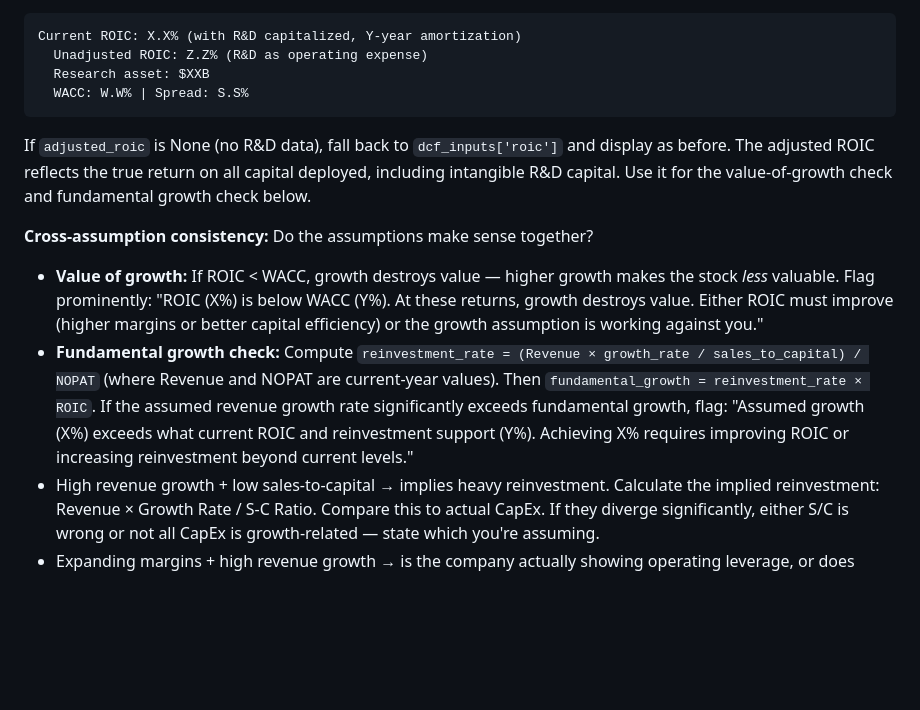
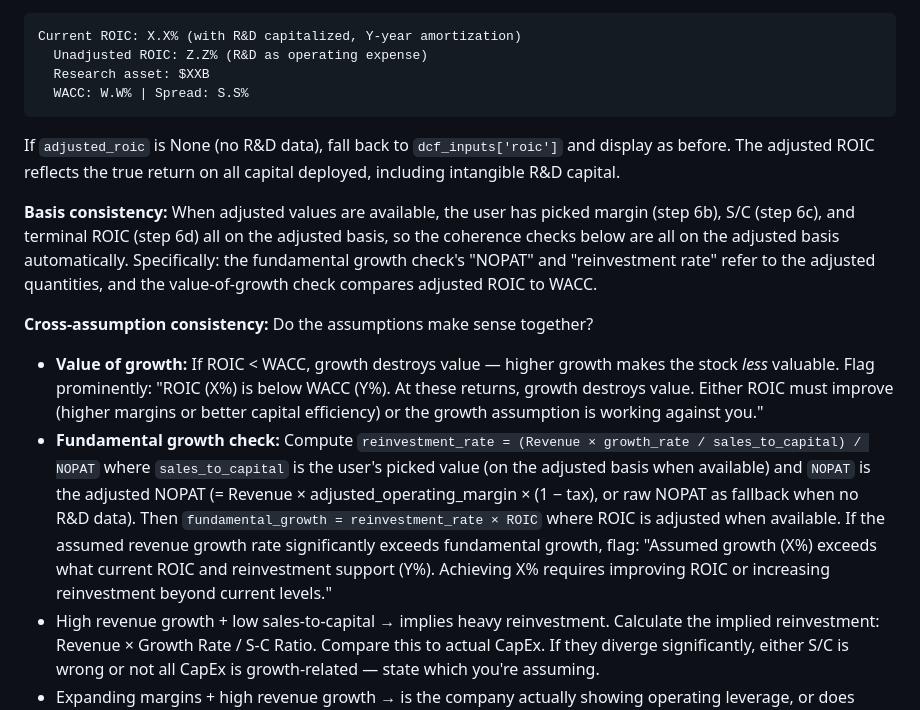
Before and after one commit to cimomo/intrinsic, a Markdown page: skills/calibrate/SKILL.md, the part around the change. Rendered like a GitHub page; blank space fills up the shorter version.

Commit message:
Clarify calibrate step 7 coherence check basis consistency
Spell out that when adjusted values are available, the fundamental
growth check uses adjusted NOPAT and adjusted ROIC, matching the
basis of the S/C and margin the user picked in step 6.

````diff
--- a/skills/calibrate/SKILL.md
+++ b/skills/calibrate/SKILL.md
@@ -357,11 +357,13 @@ Current ROIC: X.X% (with R&D capitalized, Y-year amortization)
   WACC: W.W% | Spread: S.S%
 ```
 
-If `adjusted_roic` is None (no R&D data), fall back to `dcf_inputs['roic']` and display as before. The adjusted ROIC reflects the true return on all capital deployed, including intangible R&D capital. Use it for the value-of-growth check and fundamental growth check below.
+If `adjusted_roic` is None (no R&D data), fall back to `dcf_inputs['roic']` and display as before. The adjusted ROIC reflects the true return on all capital deployed, including intangible R&D capital.
+
+**Basis consistency:** When adjusted values are available, the user has picked margin (step 6b), S/C (step 6c), and terminal ROIC (step 6d) all on the adjusted basis, so the coherence checks below are all on the adjusted basis automatically. Specifically: the fundamental growth check's "NOPAT" and "reinvestment rate" refer to the adjusted quantities, and the value-of-growth check compares adjusted ROIC to WACC.
 
 **Cross-assumption consistency:** Do the assumptions make sense together?
 - **Value of growth:** If ROIC < WACC, growth destroys value — higher growth makes the stock *less* valuable. Flag prominently: "ROIC (X%) is below WACC (Y%). At these returns, growth destroys value. Either ROIC must improve (higher margins or better capital efficiency) or the growth assumption is working against you."
-- **Fundamental growth check:** Compute `reinvestment_rate = (Revenue × growth_rate / sales_to_capital) / NOPAT` (where Revenue and NOPAT are current-year values). Then `fundamental_growth = reinvestment_rate × ROIC`. If the assumed revenue growth rate significantly exceeds fundamental growth, flag: "Assumed growth (X%) exceeds what current ROIC and reinvestment support (Y%). Achieving X% requires improving ROIC or increasing reinvestment beyond current levels."
+- **Fundamental growth check:** Compute `reinvestment_rate = (Revenue × growth_rate / sales_to_capital) / NOPAT` where `sales_to_capital` is the user's picked value (on the adjusted basis when available) and `NOPAT` is the adjusted NOPAT (= Revenue × adjusted_operating_margin × (1 − tax), or raw NOPAT as fallback when no R&D data). Then `fundamental_growth = reinvestment_rate × ROIC` where ROIC is adjusted when available. If the assumed revenue growth rate significantly exceeds fundamental growth, flag: "Assumed growth (X%) exceeds what current ROIC and reinvestment support (Y%). Achieving X% requires improving ROIC or increasing reinvestment beyond current levels."
 - High revenue growth + low sales-to-capital → implies heavy reinvestment. Calculate the implied reinvestment: Revenue × Growth Rate / S-C Ratio. Compare this to actual CapEx. If they diverge significantly, either S/C is wrong or not all CapEx is growth-related — state which you're assuming.
 - Expanding margins + high revenue growth → is the company actually showing operating leverage, or does growth require investment that pressures margins?
 - Moat rated "Narrowing" or "None" → should terminal growth be at or below risk-free rate?
````
